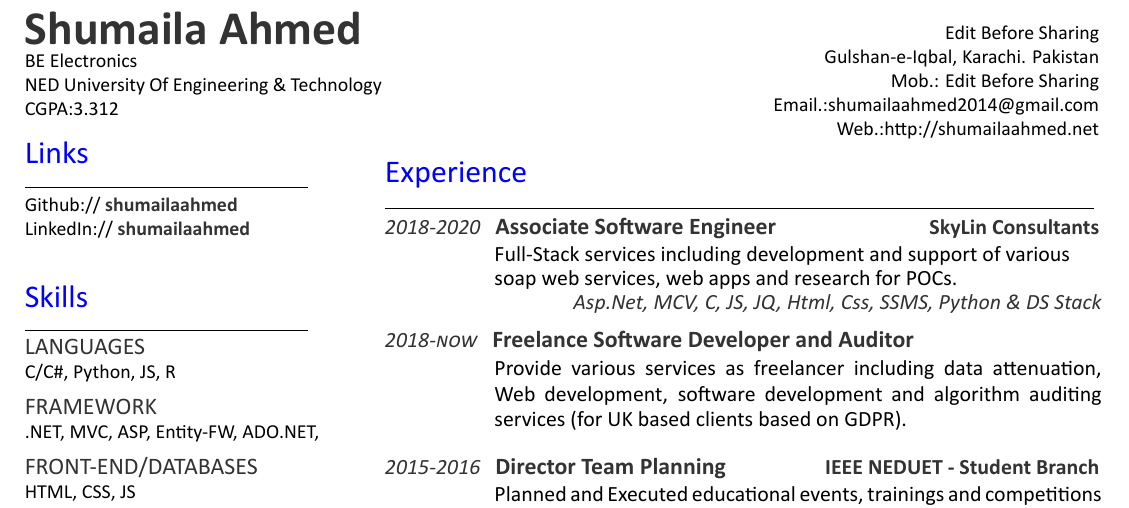
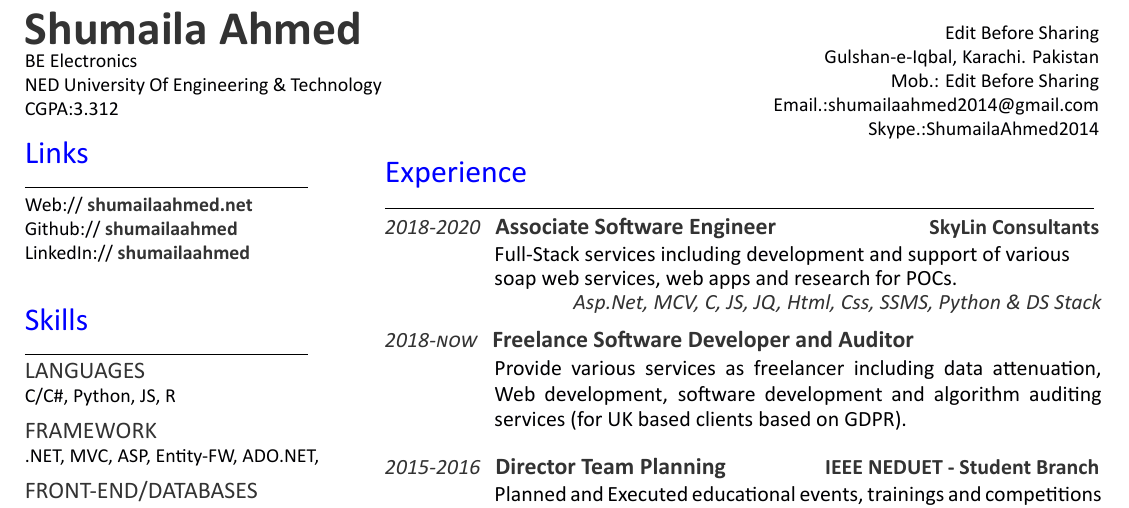
Before and after one commit to shumailaahmed/S.Ahmed-Resume, a LaTeX CV (main.tex): part of the page, cut so that both start at the same text. Compiled offline with XeLaTeX.

Commit message:
Added Skype info

```diff
--- a/main.tex
+++ b/main.tex
@@ -20,8 +20,8 @@ CGPA:3.312
 %     LINKS
 %%%%%%%%%%%%%%%%%%%%%%%%%%%%%%%%%%%%%%
 \section{Links}
-\noindent\rule{5cm}{0.4pt}
-
+\noindent\rule{5cm}{0.4pt}\\
+Web:// \href{https://www.shumailaahmed.net}{\custombold{shumailaahmed.net}} \\
 Github:// \href{https://github.com/ShumailaAhmed}{\custombold{shumailaahmed}} \\
 LinkedIn://  \href{https://www.linkedin.com/in/shumaila-ahmed}{\custombold{shumailaahmed}} \\
 
@@ -102,7 +102,8 @@ Point Guard on Basktetball Team
 \hspace*{0pt}\hfill Gulshan-e-Iqbal, Karachi. Pakistan\\
 \hspace*{0pt}\hfill Mob.: Edit Before Sharing \\
 \hspace*{0pt}\hfill Email.:\textbf{\href{mailto:shumailaahmed2014@gmail.com}{shumailaahmed2014@gmail.com}} \\
-\hspace*{0pt}\hfill Web.:\textbf{\href{http://shumailaahmed.net}{http://shumailaahmed.net}}
+\hspace*{0pt}\hfill %Web.:\textbf{\href{http://shumailaahmed.net}{http://shumailaahmed.net}}
+\hspace*{0pt}\hfill Skype.:\textbf{\href{}{ShumailaAhmed2014}}
 %%%%%%%%%%%%%%%%%%%%%%%%%%%%%%%%%%%%%%
 %     EXPERIENCE
 %%%%%%%%%%%%%%%%%%%%%%%%%%%%%%%%%%%%%%
```
